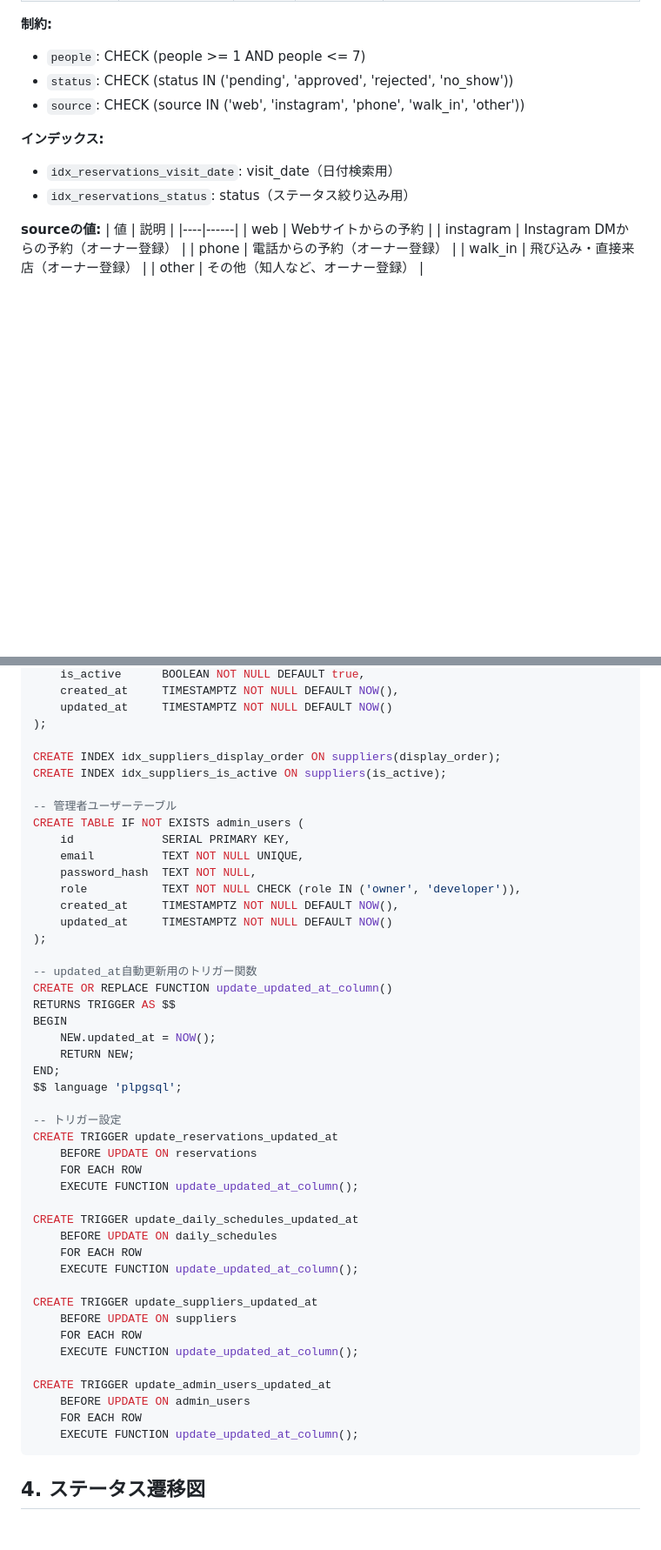
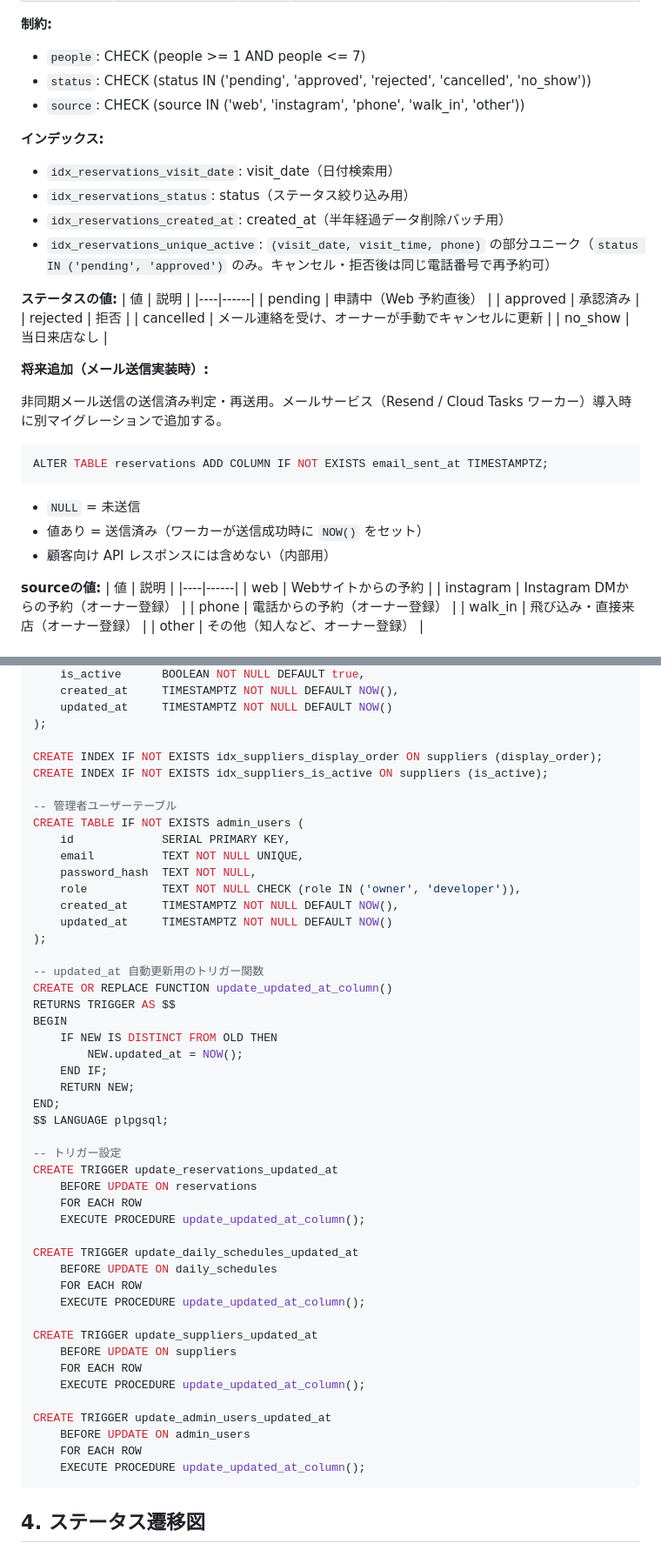
Before and after one commit to cergijame101007/satehits, a Markdown page: docs/table_design.md, 2 parts joined by grey strips. Shown at 87% size. Rendered like a GitHub page; blank space fills up the shorter version.

````diff
--- a/docs/table_design.md
+++ b/docs/table_design.md
@@ -84,12 +84,35 @@ erDiagram
 
 **制約:**
 - `people`: CHECK (people >= 1 AND people <= 7)
-- `status`: CHECK (status IN ('pending', 'approved', 'rejected', 'no_show'))
+- `status`: CHECK (status IN ('pending', 'approved', 'rejected', 'cancelled', 'no_show'))
 - `source`: CHECK (source IN ('web', 'instagram', 'phone', 'walk_in', 'other'))
 
 **インデックス:**
 - `idx_reservations_visit_date`: visit_date（日付検索用）
 - `idx_reservations_status`: status（ステータス絞り込み用）
+- `idx_reservations_created_at`: created_at（半年経過データ削除バッチ用）
+- `idx_reservations_unique_active`: `(visit_date, visit_time, phone)` の部分ユニーク（`status IN ('pending', 'approved')` のみ。キャンセル・拒否後は同じ電話番号で再予約可）
+
+**ステータスの値:**
+| 値 | 説明 |
+|----|------|
+| pending | 申請中（Web 予約直後） |
+| approved | 承認済み |
+| rejected | 拒否 |
+| cancelled | メール連絡を受け、オーナーが手動でキャンセルに更新 |
+| no_show | 当日来店なし |
+
+**将来追加（メール送信実装時）:**
+
+非同期メール送信の送信済み判定・再送用。メールサービス（Resend / Cloud Tasks ワーカー）導入時に別マイグレーションで追加する。
+
+```sql
+ALTER TABLE reservations ADD COLUMN IF NOT EXISTS email_sent_at TIMESTAMPTZ;
+```
+
+- `NULL` = 未送信
+- 値あり = 送信済み（ワーカーが送信成功時に `NOW()` をセット）
+- 顧客向け API レスポンスには含めない（内部用）
 
 **sourceの値:**
 | 値 | 説明 |
@@ -243,8 +283,8 @@ CREATE TABLE IF NOT EXISTS suppliers (
     updated_at     TIMESTAMPTZ NOT NULL DEFAULT NOW()
 );
 
-CREATE INDEX idx_suppliers_display_order ON suppliers(display_order);
-CREATE INDEX idx_suppliers_is_active ON suppliers(is_active);
+CREATE INDEX IF NOT EXISTS idx_suppliers_display_order ON suppliers (display_order);
+CREATE INDEX IF NOT EXISTS idx_suppliers_is_active ON suppliers (is_active);
 
 -- 管理者ユーザーテーブル
 CREATE TABLE IF NOT EXISTS admin_users (
@@ -256,35 +296,37 @@ CREATE TABLE IF NOT EXISTS admin_users (
     updated_at     TIMESTAMPTZ NOT NULL DEFAULT NOW()
 );
 
--- updated_at自動更新用のトリガー関数
+-- updated_at 自動更新用のトリガー関数
 CREATE OR REPLACE FUNCTION update_updated_at_column()
 RETURNS TRIGGER AS $$
 BEGIN
-    NEW.updated_at = NOW();
+    IF NEW IS DISTINCT FROM OLD THEN
+        NEW.updated_at = NOW();
+    END IF;
     RETURN NEW;
 END;
-$$ language 'plpgsql';
+$$ LANGUAGE plpgsql;
 
 -- トリガー設定
 CREATE TRIGGER update_reservations_updated_at
     BEFORE UPDATE ON reservations
     FOR EACH ROW
-    EXECUTE FUNCTION update_updated_at_column();
+    EXECUTE PROCEDURE update_updated_at_column();
 
 CREATE TRIGGER update_daily_schedules_updated_at
     BEFORE UPDATE ON daily_schedules
     FOR EACH ROW
-    EXECUTE FUNCTION update_updated_at_column();
+    EXECUTE PROCEDURE update_updated_at_column();
 
 CREATE TRIGGER update_suppliers_updated_at
     BEFORE UPDATE ON suppliers
     FOR EACH ROW
-    EXECUTE FUNCTION update_updated_at_column();
+    EXECUTE PROCEDURE update_updated_at_column();
 
 CREATE TRIGGER update_admin_users_updated_at
     BEFORE UPDATE ON admin_users
     FOR EACH ROW
-    EXECUTE FUNCTION update_updated_at_column();
+    EXECUTE PROCEDURE update_updated_at_column();
 ```
 
 ## 4. ステータス遷移図
````
Also changed, not shown: other parts of docs/table_design.md (+29 -9 lines), docs/api_design.md (+26 -8 lines).
